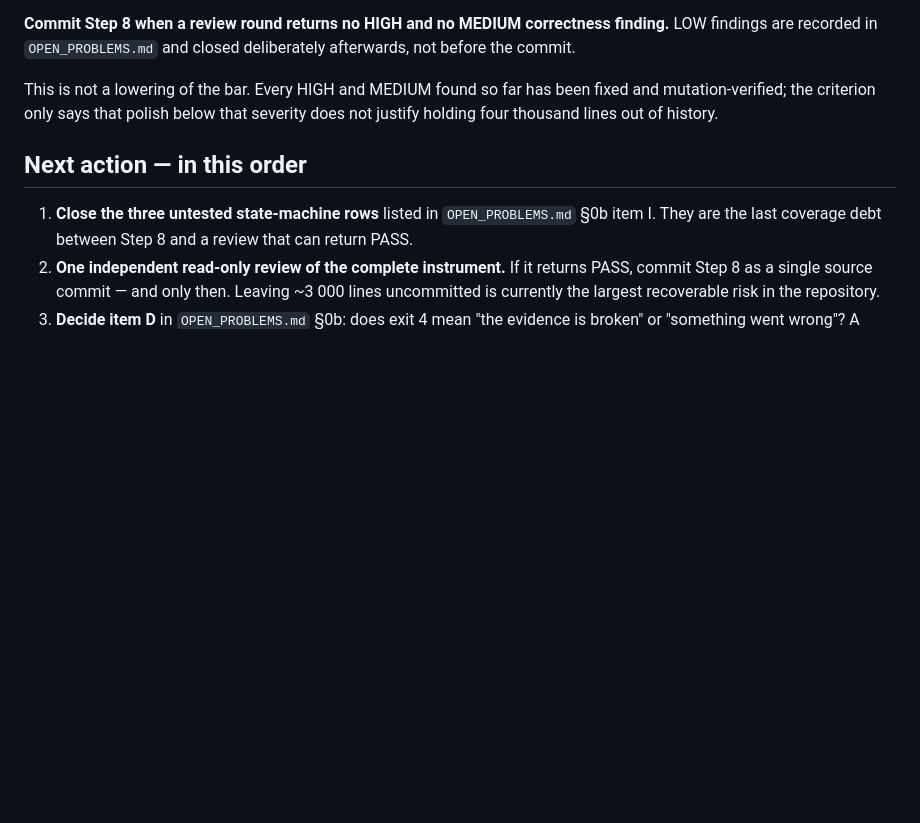
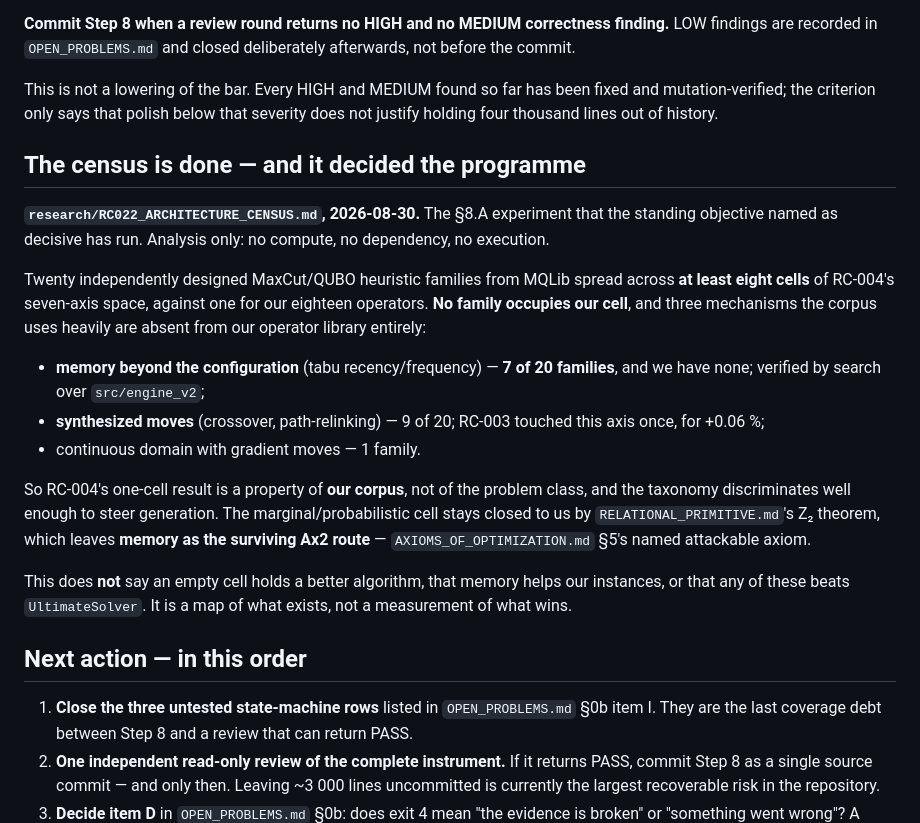
Before and after one commit to EldosZhupanov/ising_engine, a Markdown page: memory/NOW.md, the part around the change. Drawn GitHub-style; blank space fills up the shorter version.

```diff
--- a/memory/NOW.md
+++ b/memory/NOW.md
@@ -140,6 +140,33 @@ This is not a lowering of the bar. Every HIGH and MEDIUM found so far has been
 fixed and mutation-verified; the criterion only says that polish below that
 severity does not justify holding four thousand lines out of history.
 
+## The census is done — and it decided the programme
+
+**`research/RC022_ARCHITECTURE_CENSUS.md`, 2026-08-30.** The §8.A experiment
+that the standing objective named as decisive has run. Analysis only: no
+compute, no dependency, no execution.
+
+Twenty independently designed MaxCut/QUBO heuristic families from MQLib spread
+across **at least eight cells** of RC-004's seven-axis space, against one for
+our eighteen operators. **No family occupies our cell**, and three mechanisms
+the corpus uses heavily are absent from our operator library entirely:
+
+- **memory beyond the configuration** (tabu recency/frequency) — **7 of 20
+  families**, and we have none; verified by search over `src/engine_v2`;
+- **synthesized moves** (crossover, path-relinking) — 9 of 20; RC-003 touched
+  this axis once, for +0.06 %;
+- continuous domain with gradient moves — 1 family.
+
+So RC-004's one-cell result is a property of **our corpus**, not of the problem
+class, and the taxonomy discriminates well enough to steer generation. The
+marginal/probabilistic cell stays closed to us by `RELATIONAL_PRIMITIVE.md`'s
+Z₂ theorem, which leaves **memory as the surviving Ax2 route** —
+`AXIOMS_OF_OPTIMIZATION.md` §5's named attackable axiom.
+
+This does **not** say an empty cell holds a better algorithm, that memory helps
+our instances, or that any of these beats `UltimateSolver`. It is a map of what
+exists, not a measurement of what wins.
+
 ## Next action — in this order
 
 1. **Close the three untested state-machine rows** listed in
```
Also changed, not shown: memory/CATALOG.md (+2 -1 lines), research/RC022_ARCHITECTURE_CENSUS.md (added, +135 -0 lines).
